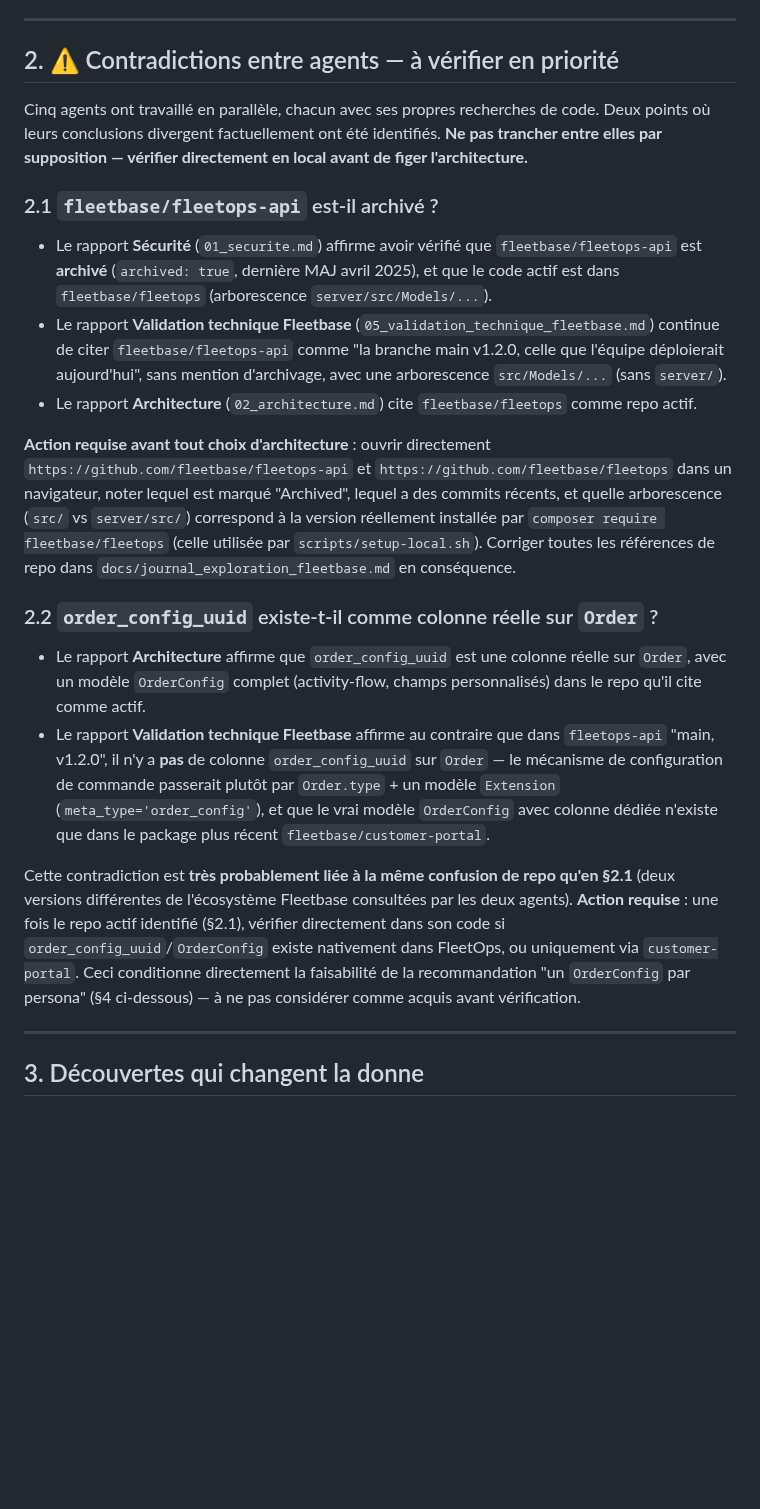
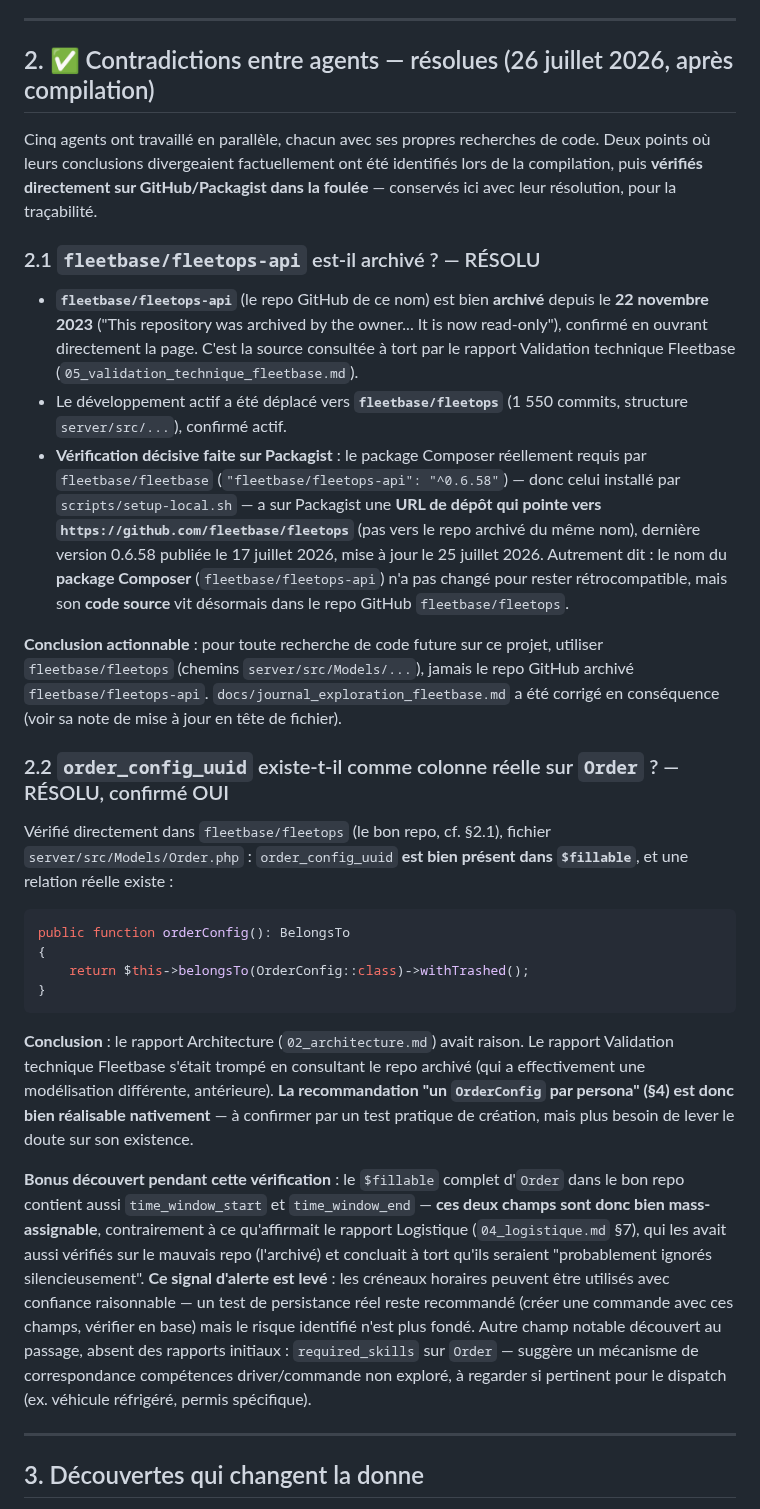
Before and after one commit to ecolealgerienne-ui/echango-delivery, a Markdown page: docs/specs_echango_delivery.md, the part around one of its changes. Rendered like a GitHub page; blank space fills up the shorter version.

````diff
--- a/docs/specs_echango_delivery.md
+++ b/docs/specs_echango_delivery.md
@@ -18,24 +18,30 @@ Ce document consolide et priorise les conclusions de 5 relectures spécialisées
 
 ---
 
-## 2. ⚠️ Contradictions entre agents — à vérifier en priorité
+## 2. ✅ Contradictions entre agents — résolues (26 juillet 2026, après compilation)
 
-Cinq agents ont travaillé en parallèle, chacun avec ses propres recherches de code. Deux points où leurs conclusions divergent factuellement ont été identifiés. **Ne pas trancher entre elles par supposition — vérifier directement en local avant de figer l'architecture.**
+Cinq agents ont travaillé en parallèle, chacun avec ses propres recherches de code. Deux points où leurs conclusions divergeaient factuellement ont été identifiés lors de la compilation, puis **vérifiés directement sur GitHub/Packagist dans la foulée** — conservés ici avec leur résolution, pour la traçabilité.
 
-### 2.1 `fleetbase/fleetops-api` est-il archivé ?
+### 2.1 `fleetbase/fleetops-api` est-il archivé ? — RÉSOLU
 
-- Le rapport **Sécurité** (`01_securite.md`) affirme avoir vérifié que `fleetbase/fleetops-api` est **archivé** (`archived: true`, dernière MAJ avril 2025), et que le code actif est dans `fleetbase/fleetops` (arborescence `server/src/Models/...`).
-- Le rapport **Validation technique Fleetbase** (`05_validation_technique_fleetbase.md`) continue de citer `fleetbase/fleetops-api` comme "la branche main v1.2.0, celle que l'équipe déploierait aujourd'hui", sans mention d'archivage, avec une arborescence `src/Models/...` (sans `server/`).
-- Le rapport **Architecture** (`02_architecture.md`) cite `fleetbase/fleetops` comme repo actif.
+- **`fleetbase/fleetops-api`** (le repo GitHub de ce nom) est bien **archivé** depuis le **22 novembre 2023** ("This repository was archived by the owner... It is now read-only"), confirmé en ouvrant directement la page. C'est la source consultée à tort par le rapport Validation technique Fleetbase (`05_validation_technique_fleetbase.md`).
+- Le développement actif a été déplacé vers **`fleetbase/fleetops`** (1 550 commits, structure `server/src/...`), confirmé actif.
+- **Vérification décisive faite sur Packagist** : le package Composer réellement requis par `fleetbase/fleetbase` (`"fleetbase/fleetops-api": "^0.6.58"`) — donc celui installé par `scripts/setup-local.sh` — a sur Packagist une **URL de dépôt qui pointe vers `https://github.com/fleetbase/fleetops`** (pas vers le repo archivé du même nom), dernière version 0.6.58 publiée le 17 juillet 2026, mise à jour le 25 juillet 2026. Autrement dit : le nom du **package Composer** (`fleetbase/fleetops-api`) n'a pas changé pour rester rétrocompatible, mais son **code source** vit désormais dans le repo GitHub `fleetbase/fleetops`.
 
-**Action requise avant tout choix d'architecture** : ouvrir directement `https://github.com/fleetbase/fleetops-api` et `https://github.com/fleetbase/fleetops` dans un navigateur, noter lequel est marqué "Archived", lequel a des commits récents, et quelle arborescence (`src/` vs `server/src/`) correspond à la version réellement installée par `composer require fleetbase/fleetops` (celle utilisée par `scripts/setup-local.sh`). Corriger toutes les références de repo dans `docs/journal_exploration_fleetbase.md` en conséquence.
+**Conclusion actionnable** : pour toute recherche de code future sur ce projet, utiliser `fleetbase/fleetops` (chemins `server/src/Models/...`), jamais le repo GitHub archivé `fleetbase/fleetops-api`. `docs/journal_exploration_fleetbase.md` a été corrigé en conséquence (voir sa note de mise à jour en tête de fichier).
 
-### 2.2 `order_config_uuid` existe-t-il comme colonne réelle sur `Order` ?
+### 2.2 `order_config_uuid` existe-t-il comme colonne réelle sur `Order` ? — RÉSOLU, confirmé OUI
 
-- Le rapport **Architecture** affirme que `order_config_uuid` est une colonne réelle sur `Order`, avec un modèle `OrderConfig` complet (activity-flow, champs personnalisés) dans le repo qu'il cite comme actif.
-- Le rapport **Validation technique Fleetbase** affirme au contraire que dans `fleetops-api` "main, v1.2.0", il n'y a **pas** de colonne `order_config_uuid` sur `Order` — le mécanisme de configuration de commande passerait plutôt par `Order.type` + un modèle `Extension` (`meta_type='order_config'`), et que le vrai modèle `OrderConfig` avec colonne dédiée n'existe que dans le package plus récent `fleetbase/customer-portal`.
+Vérifié directement dans `fleetbase/fleetops` (le bon repo, cf. §2.1), fichier `server/src/Models/Order.php` : `order_config_uuid` **est bien présent dans `$fillable`**, et une relation réelle existe :
+```php
+public function orderConfig(): BelongsTo
+{
+    return $this->belongsTo(OrderConfig::class)->withTrashed();
+}
+```
+**Conclusion** : le rapport Architecture (`02_architecture.md`) avait raison. Le rapport Validation technique Fleetbase s'était trompé en consultant le repo archivé (qui a effectivement une modélisation différente, antérieure). **La recommandation "un `OrderConfig` par persona" (§4) est donc bien réalisable nativement** — à confirmer par un test pratique de création, mais plus besoin de lever le doute sur son existence.
 
-Cette contradiction est **très probablement liée à la même confusion de repo qu'en §2.1** (deux versions différentes de l'écosystème Fleetbase consultées par les deux agents). **Action requise** : une fois le repo actif identifié (§2.1), vérifier directement dans son code si `order_config_uuid`/`OrderConfig` existe nativement dans FleetOps, ou uniquement via `customer-portal`. Ceci conditionne directement la faisabilité de la recommandation "un `OrderConfig` par persona" (§4 ci-dessous) — à ne pas considérer comme acquis avant vérification.
+**Bonus découvert pendant cette vérification** : le `$fillable` complet d'`Order` dans le bon repo contient aussi `time_window_start` et `time_window_end` — **ces deux champs sont donc bien mass-assignable**, contrairement à ce qu'affirmait le rapport Logistique (`04_logistique.md` §7), qui les avait aussi vérifiés sur le mauvais repo (l'archivé) et concluait à tort qu'ils seraient "probablement ignorés silencieusement". **Ce signal d'alerte est levé** : les créneaux horaires peuvent être utilisés avec confiance raisonnable — un test de persistance réel reste recommandé (créer une commande avec ces champs, vérifier en base) mais le risque identifié n'est plus fondé. Autre champ notable découvert au passage, absent des rapports initiaux : `required_skills` sur `Order` — suggère un mécanisme de correspondance compétences driver/commande non exploré, à regarder si pertinent pour le dispatch (ex. véhicule réfrigéré, permis spécifique).
 
 ---
 
````
Also changed, not shown: other parts of docs/specs_echango_delivery.md (+14 -13 lines), docs/journal_exploration_fleetbase.md (+4 -4 lines).
